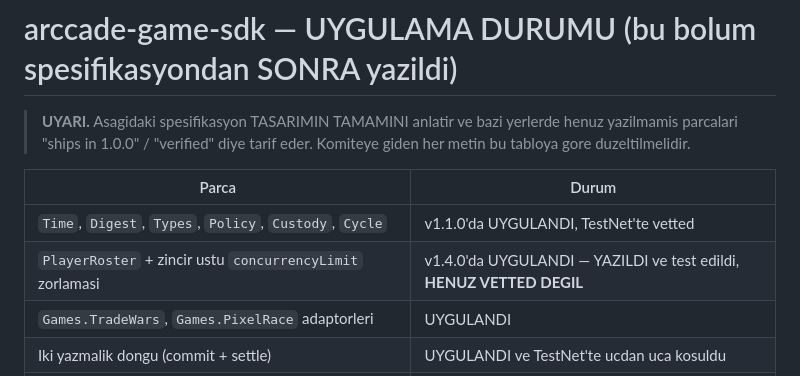
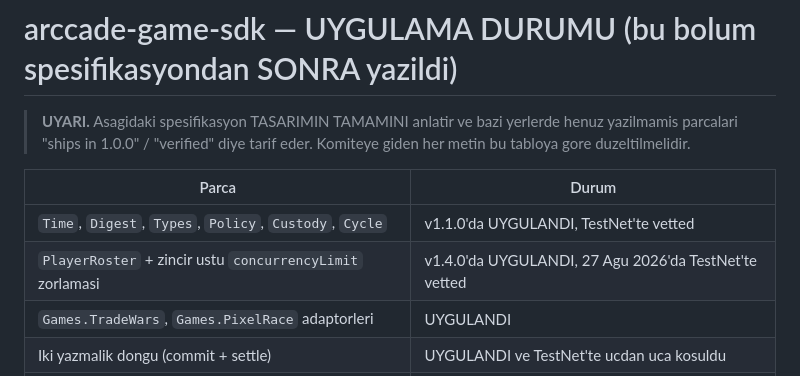
Before and after one commit to arCCade/arccade-game-sdk, a Markdown page: docs/DESIGN.md, the part around the change. Drawn GitHub-style.

```diff
--- a/docs/DESIGN.md
+++ b/docs/DESIGN.md
@@ -7,7 +7,7 @@
 | Parca | Durum |
 |---|---|
 | `Time`, `Digest`, `Types`, `Policy`, `Custody`, `Cycle` | v1.1.0'da UYGULANDI, TestNet'te vetted |
-| `PlayerRoster` + zincir ustu `concurrencyLimit` zorlamasi | v1.4.0'da UYGULANDI — YAZILDI ve test edildi, **HENUZ VETTED DEGIL** |
+| `PlayerRoster` + zincir ustu `concurrencyLimit` zorlamasi | v1.4.0'da UYGULANDI, 27 Agu 2026'da TestNet'te vetted |
 | `Games.TradeWars`, `Games.PixelRace` adaptorleri | UYGULANDI |
 | Iki yazmalik dongu (commit + settle) | UYGULANDI ve TestNet'te ucdan uca kosuldu |
 | Kip disiplini (`GameVenue.ensure`) | v1.1.0'da UYGULANDI (1.0.0'da EKSIKTI — asagiya bakin) |
```
Also changed, not shown: README.md (+10 -3 lines).
